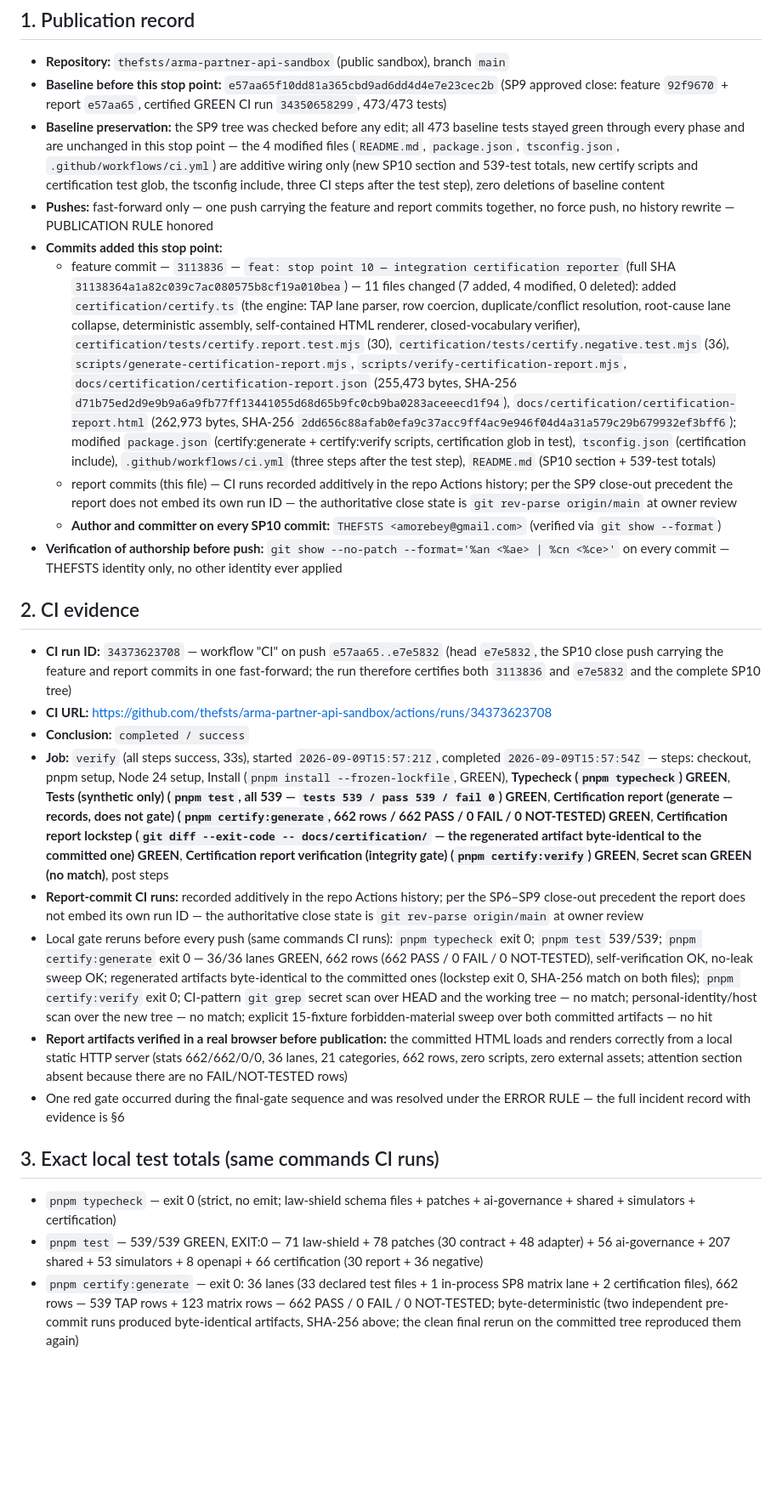
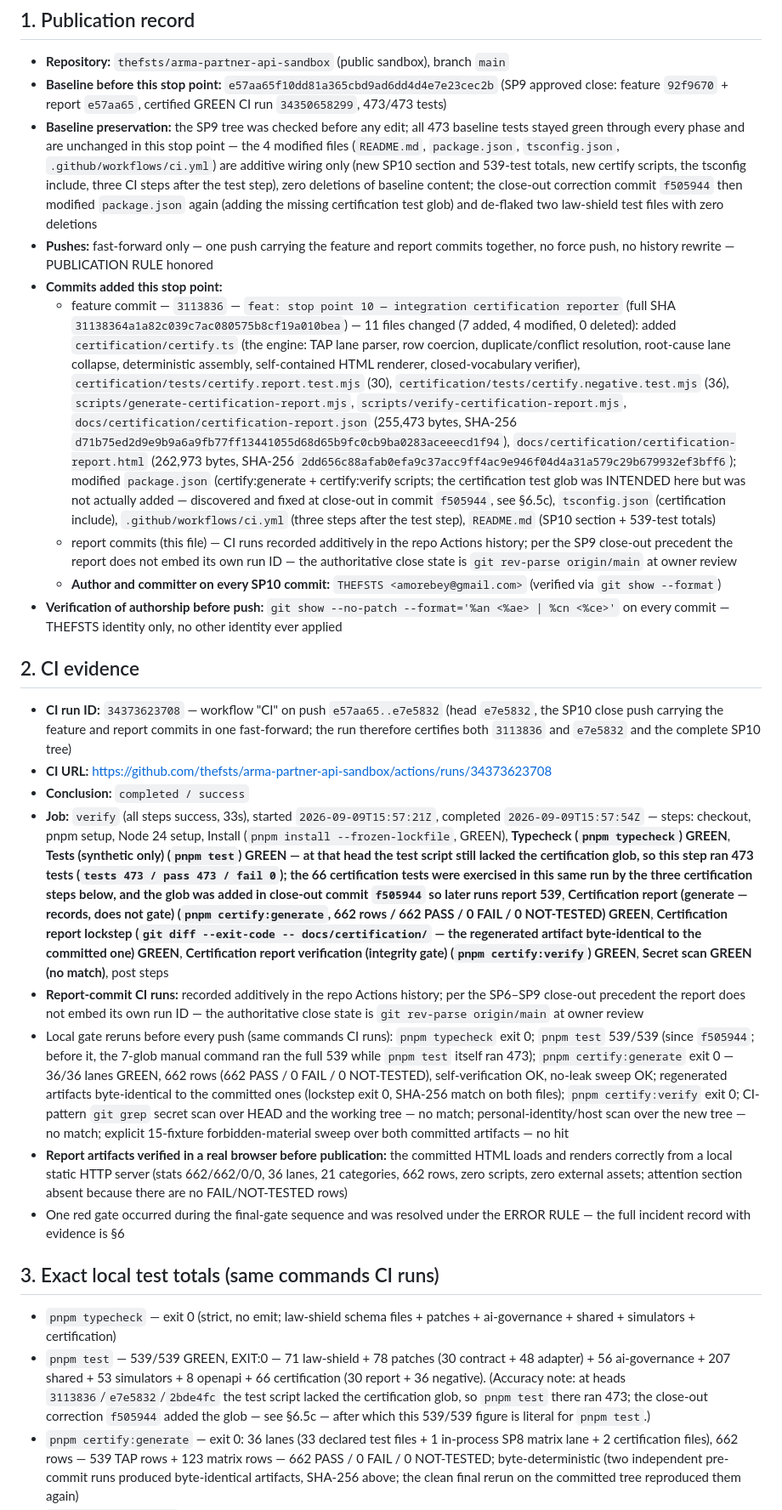
Before and after one commit to thefsts/arma-partner-api-sandbox, a Markdown page: docs/STOP-POINT-10-REPORT.md, the part around one of its changes. Shown at 85% size. Rendered like a GitHub page; blank space fills up the shorter version.

```diff
--- a/docs/STOP-POINT-10-REPORT.md
+++ b/docs/STOP-POINT-10-REPORT.md
@@ -9,10 +9,10 @@ Per the standing directive, Stop Point 11 (final sandbox certification) has NOT
 
 - **Repository:** `thefsts/arma-partner-api-sandbox` (public sandbox), branch `main`
 - **Baseline before this stop point:** `e57aa65f10dd81a365cbd9ad6dd4d4e7e23cec2b` (SP9 approved close: feature `92f9670` + report `e57aa65`, certified GREEN CI run `34350658299`, 473/473 tests)
-- **Baseline preservation:** the SP9 tree was checked before any edit; all 473 baseline tests stayed green through every phase and are unchanged in this stop point — the 4 modified files (`README.md`, `package.json`, `tsconfig.json`, `.github/workflows/ci.yml`) are additive wiring only (new SP10 section and 539-test totals, new certify scripts and certification test glob, the tsconfig include, three CI steps after the test step), zero deletions of baseline content
+- **Baseline preservation:** the SP9 tree was checked before any edit; all 473 baseline tests stayed green through every phase and are unchanged in this stop point — the 4 modified files (`README.md`, `package.json`, `tsconfig.json`, `.github/workflows/ci.yml`) are additive wiring only (new SP10 section and 539-test totals, new certify scripts, the tsconfig include, three CI steps after the test step), zero deletions of baseline content; the close-out correction commit `f505944` then modified `package.json` again (adding the missing certification test glob) and de-flaked two law-shield test files with zero deletions
 - **Pushes:** fast-forward only — one push carrying the feature and report commits together, no force push, no history rewrite — PUBLICATION RULE honored
 - **Commits added this stop point:**
-  - feature commit — `3113836` — `feat: stop point 10 — integration certification reporter` (full SHA `31138364a1a82c039c7ac080575b8cf19a010bea`) — 11 files changed (7 added, 4 modified, 0 deleted): added `certification/certify.ts` (the engine: TAP lane parser, row coercion, duplicate/conflict resolution, root-cause lane collapse, deterministic assembly, self-contained HTML renderer, closed-vocabulary verifier), `certification/tests/certify.report.test.mjs` (30), `certification/tests/certify.negative.test.mjs` (36), `scripts/generate-certification-report.mjs`, `scripts/verify-certification-report.mjs`, `docs/certification/certification-report.json` (255,473 bytes, SHA-256 `d71b75ed2d9e9b9a6a9fb77ff13441055d68d65b9fc0cb9ba0283aceeecd1f94`), `docs/certification/certification-report.html` (262,973 bytes, SHA-256 `2dd656c88afab0efa9c37acc9ff4ac9e946f04d4a31a579c29b679932ef3bff6`); modified `package.json` (certify:generate + certify:verify scripts, certification glob in test), `tsconfig.json` (certification include), `.github/workflows/ci.yml` (three steps after the test step), `README.md` (SP10 section + 539-test totals)
+  - feature commit — `3113836` — `feat: stop point 10 — integration certification reporter` (full SHA `31138364a1a82c039c7ac080575b8cf19a010bea`) — 11 files changed (7 added, 4 modified, 0 deleted): added `certification/certify.ts` (the engine: TAP lane parser, row coercion, duplicate/conflict resolution, root-cause lane collapse, deterministic assembly, self-contained HTML renderer, closed-vocabulary verifier), `certification/tests/certify.report.test.mjs` (30), `certification/tests/certify.negative.test.mjs` (36), `scripts/generate-certification-report.mjs`, `scripts/verify-certification-report.mjs`, `docs/certification/certification-report.json` (255,473 bytes, SHA-256 `d71b75ed2d9e9b9a6a9fb77ff13441055d68d65b9fc0cb9ba0283aceeecd1f94`), `docs/certification/certification-report.html` (262,973 bytes, SHA-256 `2dd656c88afab0efa9c37acc9ff4ac9e946f04d4a31a579c29b679932ef3bff6`); modified `package.json` (certify:generate + certify:verify scripts; the certification test glob was INTENDED here but was not actually added — discovered and fixed at close-out in commit `f505944`, see §6.5c), `tsconfig.json` (certification include), `.github/workflows/ci.yml` (three steps after the test step), `README.md` (SP10 section + 539-test totals)
   - report commits (this file) — CI runs recorded additively in the repo Actions history; per the SP9 close-out precedent the report does not embed its own run ID — the authoritative close state is `git rev-parse origin/main` at owner review
   - **Author and committer on every SP10 commit:** `THEFSTS <amorebey@gmail.com>` (verified via `git show --format`)
 - **Verification of authorship before push:** `git show --no-patch --format='%an <%ae> | %cn <%ce>'` on every commit — THEFSTS identity only, no other identity ever applied
@@ -22,16 +22,16 @@ Per the standing directive, Stop Point 11 (final sandbox certification) has NOT
 - **CI run ID:** `34373623708` — workflow "CI" on push `e57aa65..e7e5832` (head `e7e5832`, the SP10 close push carrying the feature and report commits in one fast-forward; the run therefore certifies both `3113836` and `e7e5832` and the complete SP10 tree)
 - **CI URL:** https://github.com/thefsts/arma-partner-api-sandbox/actions/runs/34373623708
 - **Conclusion:** `completed / success`
-- **Job:** `verify` (all steps success, 33s), started `2026-09-09T15:57:21Z`, completed `2026-09-09T15:57:54Z` — steps: checkout, pnpm setup, Node 24 setup, Install (`pnpm install --frozen-lockfile`, GREEN), **Typecheck (`pnpm typecheck`) GREEN**, **Tests (synthetic only) (`pnpm test`, all 539 — `tests 539 / pass 539 / fail 0`) GREEN**, **Certification report (generate — records, does not gate) (`pnpm certify:generate`, 662 rows / 662 PASS / 0 FAIL / 0 NOT-TESTED) GREEN**, **Certification report lockstep (`git diff --exit-code -- docs/certification/` — the regenerated artifact byte-identical to the committed one) GREEN**, **Certification report verification (integrity gate) (`pnpm certify:verify`) GREEN**, **Secret scan GREEN (no match)**, post steps
+- **Job:** `verify` (all steps success, 33s), started `2026-09-09T15:57:21Z`, completed `2026-09-09T15:57:54Z` — steps: checkout, pnpm setup, Node 24 setup, Install (`pnpm install --frozen-lockfile`, GREEN), **Typecheck (`pnpm typecheck`) GREEN**, **Tests (synthetic only) (`pnpm test`) GREEN — at that head the test script still lacked the certification glob, so this step ran 473 tests (`tests 473 / pass 473 / fail 0`); the 66 certification tests were exercised in this same run by the three certification steps below, and the glob was added in close-out commit `f505944` so later runs report 539**, **Certification report (generate — records, does not gate) (`pnpm certify:generate`, 662 rows / 662 PASS / 0 FAIL / 0 NOT-TESTED) GREEN**, **Certification report lockstep (`git diff --exit-code -- docs/certification/` — the regenerated artifact byte-identical to the committed one) GREEN**, **Certification report verification (integrity gate) (`pnpm certify:verify`) GREEN**, **Secret scan GREEN (no match)**, post steps
 - **Report-commit CI runs:** recorded additively in the repo Actions history; per the SP6–SP9 close-out precedent the report does not embed its own run ID — the authoritative close state is `git rev-parse origin/main` at owner review
-- Local gate reruns before every push (same commands CI runs): `pnpm typecheck` exit 0; `pnpm test` 539/539; `pnpm certify:generate` exit 0 — 36/36 lanes GREEN, 662 rows (662 PASS / 0 FAIL / 0 NOT-TESTED), self-verification OK, no-leak sweep OK; regenerated artifacts byte-identical to the committed ones (lockstep exit 0, SHA-256 match on both files); `pnpm certify:verify` exit 0; CI-pattern `git grep` secret scan over HEAD and the working tree — no match; personal-identity/host scan over the new tree — no match; explicit 15-fixture forbidden-material sweep over both committed artifacts — no hit
+- Local gate reruns before every push (same commands CI runs): `pnpm typecheck` exit 0; `pnpm test` 539/539 (since `f505944`; before it, the 7-glob manual command ran the full 539 while `pnpm test` itself ran 473); `pnpm certify:generate` exit 0 — 36/36 lanes GREEN, 662 rows (662 PASS / 0 FAIL / 0 NOT-TESTED), self-verification OK, no-leak sweep OK; regenerated artifacts byte-identical to the committed ones (lockstep exit 0, SHA-256 match on both files); `pnpm certify:verify` exit 0; CI-pattern `git grep` secret scan over HEAD and the working tree — no match; personal-identity/host scan over the new tree — no match; explicit 15-fixture forbidden-material sweep over both committed artifacts — no hit
 - **Report artifacts verified in a real browser before publication:** the committed HTML loads and renders correctly from a local static HTTP server (stats 662/662/0/0, 36 lanes, 21 categories, 662 rows, zero scripts, zero external assets; attention section absent because there are no FAIL/NOT-TESTED rows)
 - One red gate occurred during the final-gate sequence and was resolved under the ERROR RULE — the full incident record with evidence is §6
 
 ## 3. Exact local test totals (same commands CI runs)
 
 - `pnpm typecheck` — exit 0 (strict, no emit; law-shield schema files + patches + ai-governance + shared + simulators + certification)
-- `pnpm test` — 539/539 GREEN, EXIT:0 — 71 law-shield + 78 patches (30 contract + 48 adapter) + 56 ai-governance + 207 shared + 53 simulators + 8 openapi + 66 certification (30 report + 36 negative)
+- `pnpm test` — 539/539 GREEN, EXIT:0 — 71 law-shield + 78 patches (30 contract + 48 adapter) + 56 ai-governance + 207 shared + 53 simulators + 8 openapi + 66 certification (30 report + 36 negative). (Accuracy note: at heads `3113836`/`e7e5832`/`2bde4fc` the test script lacked the certification glob, so `pnpm test` there ran 473; the close-out correction `f505944` added the glob — see §6.5c — after which this 539/539 figure is literal for `pnpm test`.)
 - `pnpm certify:generate` — exit 0: 36 lanes (33 declared test files + 1 in-process SP8 matrix lane + 2 certification files), 662 rows — 539 TAP rows + 123 matrix rows — 662 PASS / 0 FAIL / 0 NOT-TESTED; byte-deterministic (two independent pre-commit runs produced byte-identical artifacts, SHA-256 above; the clean final rerun on the committed tree reproduced them again)
 - `pnpm certify:verify` — exit 0: invariants hold, HTML in lockstep with JSON, no-leak sweep clean
 
```
Also changed, not shown: other parts of docs/STOP-POINT-10-REPORT.md (+10 -8 lines).
